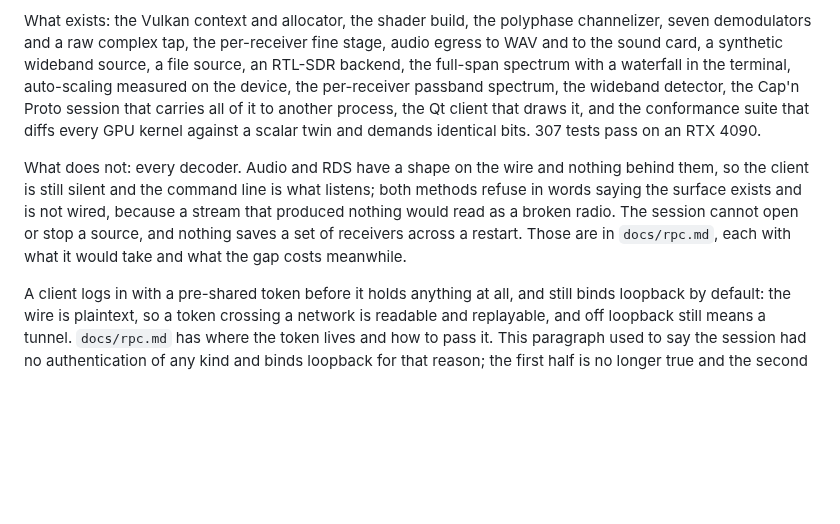
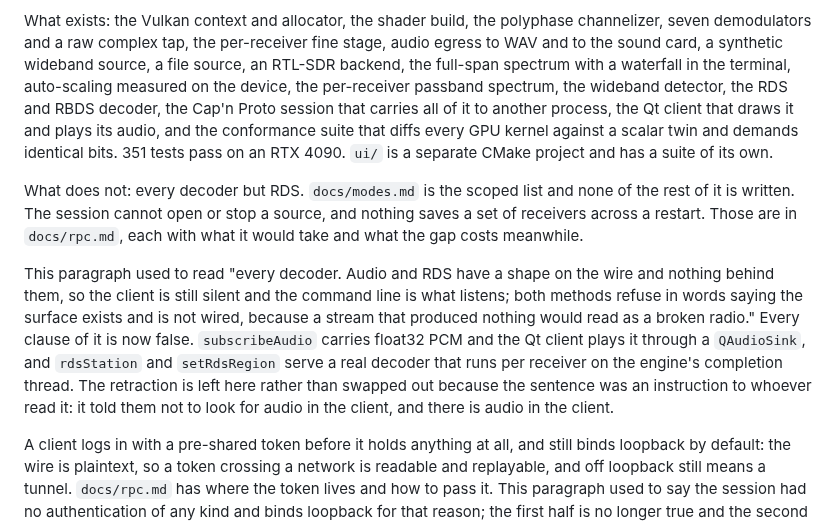
Before and after one commit to Locke-Werks/Revenant, a Markdown page: README.md, the part around the change. GitHub-like rendering; blank space fills up the shorter version.

Commit message:
Correct the README's Status section against what the tree does
Line 108 said audio and RDS "have a shape on the wire and nothing behind
them" and that "both methods refuse in words saying the surface exists and
is not wired". Both are wired and serving: subscribeAudio carries float32
PCM and the Qt client plays it through a QAudioSink, and rdsStation and
setRdsRegion serve a decoder that runs per receiver on the engine's
completion thread.

The rest of the section checked against the tree with it. The test count
was 307 and is 351. The decoder and the client's audio are added to what
exists. The two gaps that are still real, source control on the wire and
receivers not surviving a restart, are left as they were.

The old sentence stays as a retraction rather than being swapped out: it
told a reader not to look for audio in the client, and there is audio in
the client.

```diff
--- a/README.md
+++ b/README.md
@@ -100,18 +100,28 @@ channelizer, seven demodulators and a raw complex tap, the per-receiver fine
 stage, audio egress to WAV and to the sound card, a synthetic wideband source,
 a file source, an RTL-SDR backend, the full-span spectrum with a waterfall in
 the terminal, auto-scaling measured on the device, the per-receiver passband
-spectrum, the wideband detector, the Cap'n Proto session that carries all of
-it to another process, the Qt client that draws it, and the conformance suite
-that diffs every GPU kernel against a scalar twin and demands identical bits.
-307 tests pass on an RTX 4090.
+spectrum, the wideband detector, the RDS and RBDS decoder, the Cap'n Proto
+session that carries all of it to another process, the Qt client that draws it
+and plays its audio, and the conformance suite that diffs every GPU kernel
+against a scalar twin and demands identical bits. 351 tests pass on an
+RTX 4090. `ui/` is a separate CMake project and has a suite of its own.
 
-What does not: every decoder. Audio and RDS have a shape on the wire and
-nothing behind them, so the client is still silent and the command line is
-what listens; both methods refuse in words saying the surface exists and is
-not wired, because a stream that produced nothing would read as a broken
-radio. The session cannot open or stop a source, and nothing saves a set of
-receivers across a restart. Those are in `docs/rpc.md`, each with what it
-would take and what the gap costs meanwhile.
+What does not: every decoder but RDS. `docs/modes.md` is the scoped list and
+none of the rest of it is written. The session cannot open or stop a source,
+and nothing saves a set of receivers across a restart. Those are in
+`docs/rpc.md`, each with what it would take and what the gap costs meanwhile.
+
+This paragraph used to read "every decoder. Audio and RDS have a shape on the
+wire and nothing behind them, so the client is still silent and the command
+line is what listens; both methods refuse in words saying the surface exists
+and is not wired, because a stream that produced nothing would read as a
+broken radio." Every clause of it is now false. `subscribeAudio` carries
+float32 PCM and the Qt client plays it through a `QAudioSink`, and
+`rdsStation` and `setRdsRegion` serve a real decoder that runs per receiver
+on the engine's completion thread. The retraction is left here rather than
+swapped out because the sentence was an instruction to whoever read it: it
+told them not to look for audio in the client, and there is audio in the
+client.
 
 A client logs in with a pre-shared token before it holds anything at all, and
 still binds loopback by default: the wire is plaintext, so a token crossing a
```
